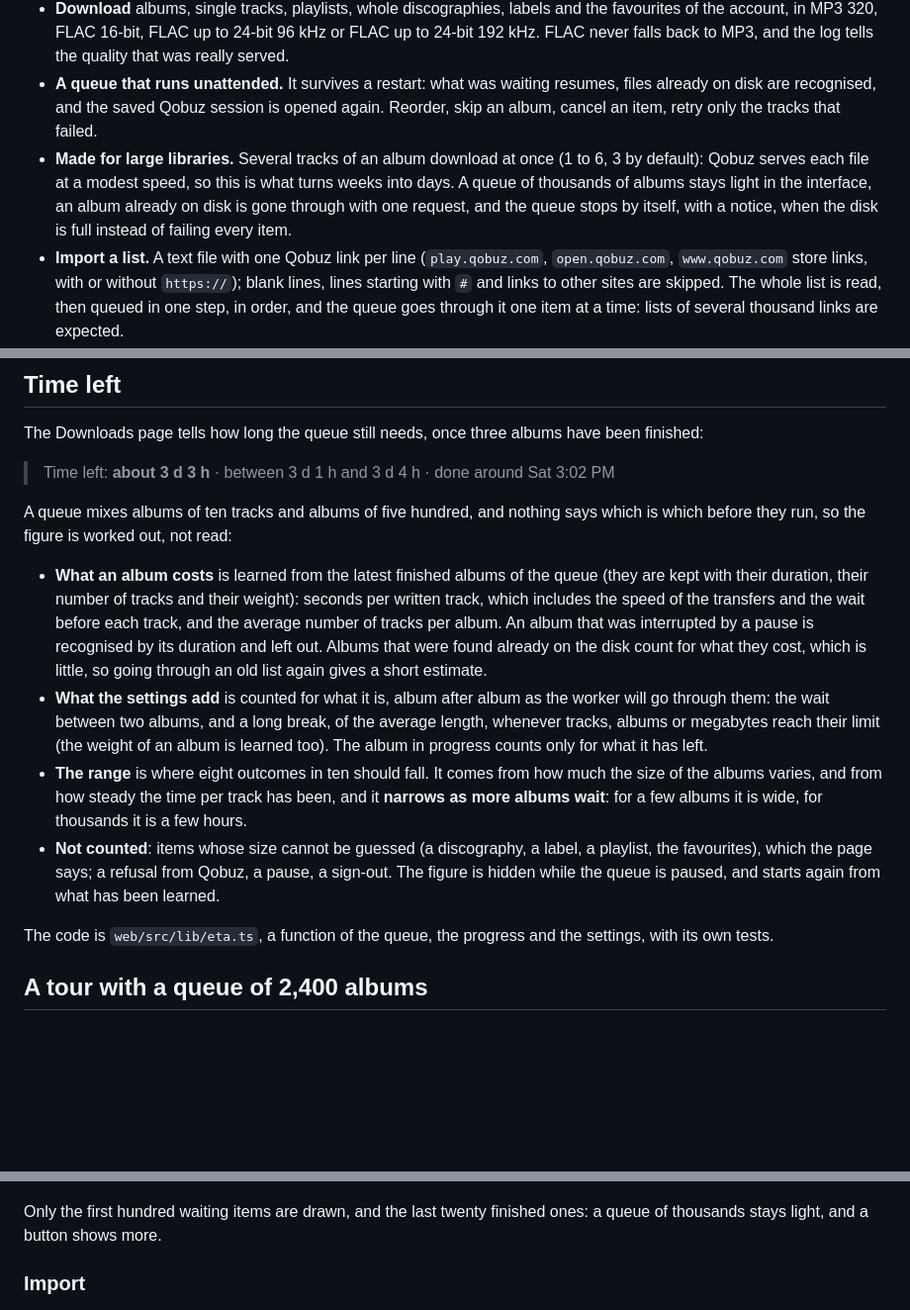
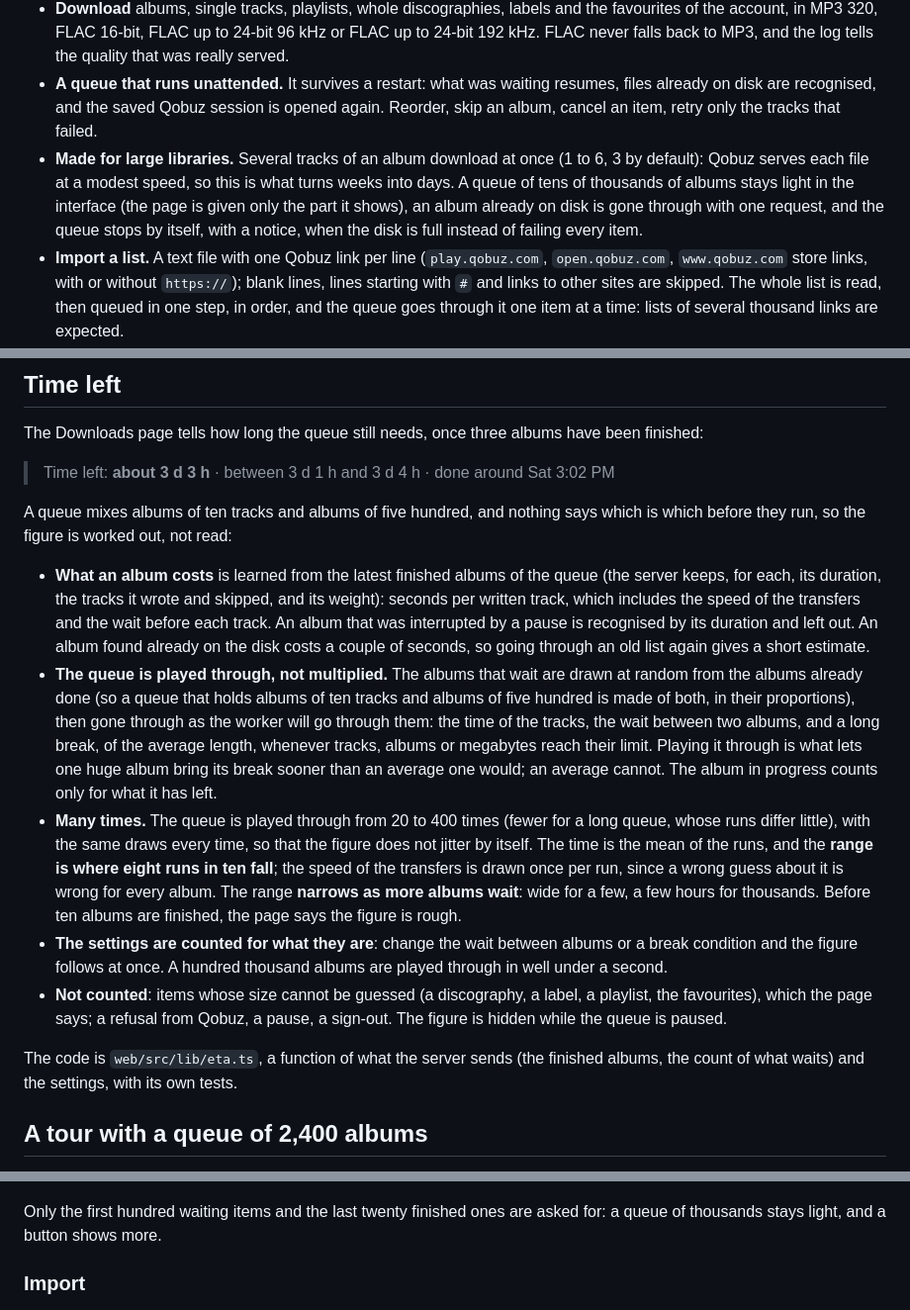
Before and after one commit to L-at-nnes/qobuzdlx.web, a Markdown page: README.md, 3 parts joined by grey strips. Shown at 99% size. GitHub-like rendering; blank space fills up the shorter version.

Commit message:
docs(readme): describe how big a queue can be, what was measured at 100000 links and how the time left is played through

```diff
--- a/README.md
+++ b/README.md
@@ -23,7 +23,7 @@ I rewrote it because I was not happy with the interface or with the language it
 - **Select like in a file explorer**: shift-click takes every row from the last click to this one, ctrl-click adds or removes a row, in the results as well as in the tracks of an album or a playlist.
 - **Download** albums, single tracks, playlists, whole discographies, labels and the favourites of the account, in MP3 320, FLAC 16-bit, FLAC up to 24-bit 96 kHz or FLAC up to 24-bit 192 kHz. FLAC never falls back to MP3, and the log tells the quality that was really served.
 - **A queue that runs unattended.** It survives a restart: what was waiting resumes, files already on disk are recognised, and the saved Qobuz session is opened again. Reorder, skip an album, cancel an item, retry only the tracks that failed.
-- **Made for large libraries.** Several tracks of an album download at once (1 to 6, 3 by default): Qobuz serves each file at a modest speed, so this is what turns weeks into days. A queue of thousands of albums stays light in the interface, an album already on disk is gone through with one request, and the queue stops by itself, with a notice, when the disk is full instead of failing every item.
+- **Made for large libraries.** Several tracks of an album download at once (1 to 6, 3 by default): Qobuz serves each file at a modest speed, so this is what turns weeks into days. A queue of tens of thousands of albums stays light in the interface (the page is given only the part it shows),  an album already on disk is gone through with one request, and the queue stops by itself, with a notice, when the disk is full instead of failing every item.
 - **Import a list.** A text file with one Qobuz link per line (`play.qobuz.com`, `open.qobuz.com`, `www.qobuz.com` store links, with or without `https://`); blank lines, lines starting with `#` and links to other sites are skipped. The whole list is read, then queued in one step, in order, and the queue goes through it one item at a time: lists of several thousand links are expected.
 - **Signing out does not lose the queue.** Sign out, or let the session expire: the running item goes back to waiting instead of failing, and everything resumes by itself once you sign in again, with this account or another one. The queue can also be paused and resumed by hand, and a pause lasts until you lift it, a restart of the server included.
 - **Anti rate-limit.** Random waits between tracks and between albums, a long break as soon as the tracks, albums or megabytes downloaded reach a limit you set, and a cooldown that doubles when Qobuz answers "too many requests", so that a queue of thousands of links does not look like a machine going as fast as it can. See [Importing thousands of links](#importing-thousands-of-links).
@@ -154,12 +156,13 @@ The Downloads page tells how long the queue still needs, once three albums have
 
 A queue mixes albums of ten tracks and albums of five hundred, and nothing says which is which before they run, so the figure is worked out, not read:
 
-- **What an album costs** is learned from the latest finished albums of the queue (they are kept with their duration, their number of tracks and their weight): seconds per written track, which includes the speed of the transfers and the wait before each track, and the average number of tracks per album. An album that was interrupted by a pause is recognised by its duration and left out. Albums that were found already on the disk count for what they cost, which is little, so going through an old list again gives a short estimate.
-- **What the settings add** is counted for what it is, album after album as the worker will go through them: the wait between two albums, and a long break, of the average length, whenever tracks, albums or megabytes reach their limit (the weight of an album is learned too). The album in progress counts only for what it has left.
-- **The range** is where eight outcomes in ten should fall. It comes from how much the size of the albums varies, and from how steady the time per track has been, and it **narrows as more albums wait**: for a few albums it is wide, for thousands it is a few hours.
-- **Not counted**: items whose size cannot be guessed (a discography, a label, a playlist, the favourites), which the page says; a refusal from Qobuz, a pause, a sign-out. The figure is hidden while the queue is paused, and starts again from what has been learned.
+- **What an album costs** is learned from the latest finished albums of the queue (the server keeps, for each, its duration, the tracks it wrote and skipped, and its weight): seconds per written track, which includes the speed of the transfers and the wait before each track. An album that was interrupted by a pause is recognised by its duration and left out. An album found already on the disk costs a couple of seconds, so going through an old list again gives a short estimate.
+- **The queue is played through, not multiplied.** The albums that wait are drawn at random from the albums already done (so a queue that holds albums of ten tracks and albums of five hundred is made of both, in their proportions), then gone through as the worker will go through them: the time of the tracks, the wait between two albums, and a long break, of the average length, whenever tracks, albums or megabytes reach their limit. Playing it through is what lets one huge album bring its break sooner than an average one would; an average cannot. The album in progress counts only for what it has left.
+- **Many times.** The queue is played through from 20 to 400 times (fewer for a long queue, whose runs differ little), with the same draws every time, so that the figure does not jitter by itself. The time is the mean of the runs, and the **range is where eight runs in ten fall**; the speed of the transfers is drawn once per run, since a wrong guess about it is wrong for every album. The range **narrows as more albums wait**: wide for a few, a few hours for thousands. Before ten albums are finished, the page says the figure is rough.
+- **The settings are counted for what they are**: change the wait between albums or a break condition and the figure follows at once. A hundred thousand albums are played through in well under a second.
+- **Not counted**: items whose size cannot be guessed (a discography, a label, a playlist, the favourites), which the page says; a refusal from Qobuz, a pause, a sign-out. The figure is hidden while the queue is paused.
 
-The code is `web/src/lib/eta.ts`, a function of the queue, the progress and the settings, with its own tests.
+The code is `web/src/lib/eta.ts`, a function of what the server sends (the finished albums, the count of what waits) and the settings, with its own tests.
 
 ## A tour with a queue of 2,400 albums
 
@@ -178,7 +181,7 @@ The list is a good one to try the import with: it mixes the spellings of a link
   <img src="docs/screenshots/queue-log-dark.png" alt="The log, with the waits between albums and the answer of Qobuz asking to slow down" width="430">
 </p>
 
-Only the first hundred waiting items are drawn, and the last twenty finished ones: a queue of thousands stays light, and a button shows more.
+Only the first hundred waiting items and the last twenty finished ones are asked for: a queue of thousands stays light, and a button shows more.
 
 ### Import
 
```
Also changed, not shown: other parts of README.md (+2 -0 lines).
